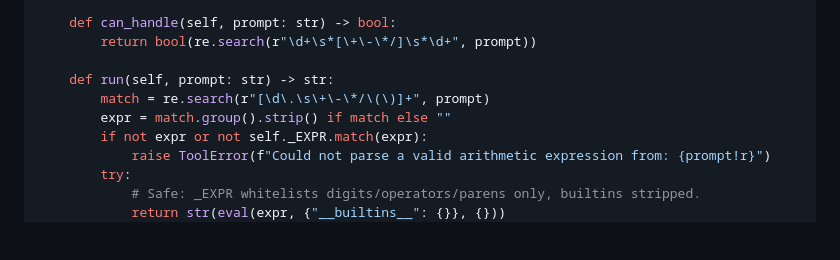
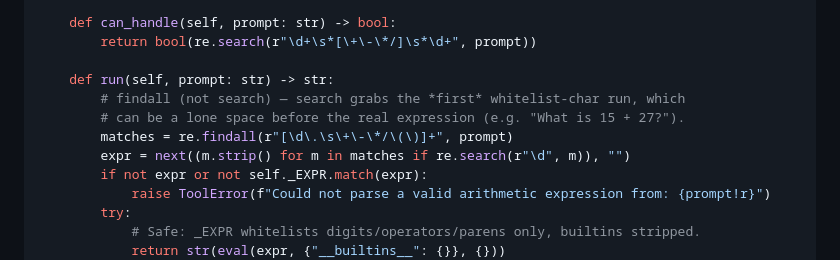
Before and after one commit to aycarl/task-agent, a Markdown page: backend/IMPLEMENTATION.md, the part around the change. Drawn GitHub-style; blank space fills up the shorter version.

Commit message:
Fix calculator parsing example in docs
Update the backend implementation guide to extract arithmetic expressions with `re.findall` instead of `re.search`, then select the first digit-containing match. This documents the fix for prompts like "What is 15 + 27?" where `search` could capture a leading whitespace run and miss the actual expression.

```diff
--- a/backend/IMPLEMENTATION.md
+++ b/backend/IMPLEMENTATION.md
@@ -79,8 +79,10 @@ class CalculatorTool(BaseTool):
         return bool(re.search(r"\d+\s*[\+\-\*/]\s*\d+", prompt))
 
     def run(self, prompt: str) -> str:
-        match = re.search(r"[\d\.\s\+\-\*/\(\)]+", prompt)
-        expr = match.group().strip() if match else ""
+        # findall (not search) — search grabs the *first* whitelist-char run, which
+        # can be a lone space before the real expression (e.g. "What is 15 + 27?").
+        matches = re.findall(r"[\d\.\s\+\-\*/\(\)]+", prompt)
+        expr = next((m.strip() for m in matches if re.search(r"\d", m)), "")
         if not expr or not self._EXPR.match(expr):
             raise ToolError(f"Could not parse a valid arithmetic expression from: {prompt!r}")
         try:
```
